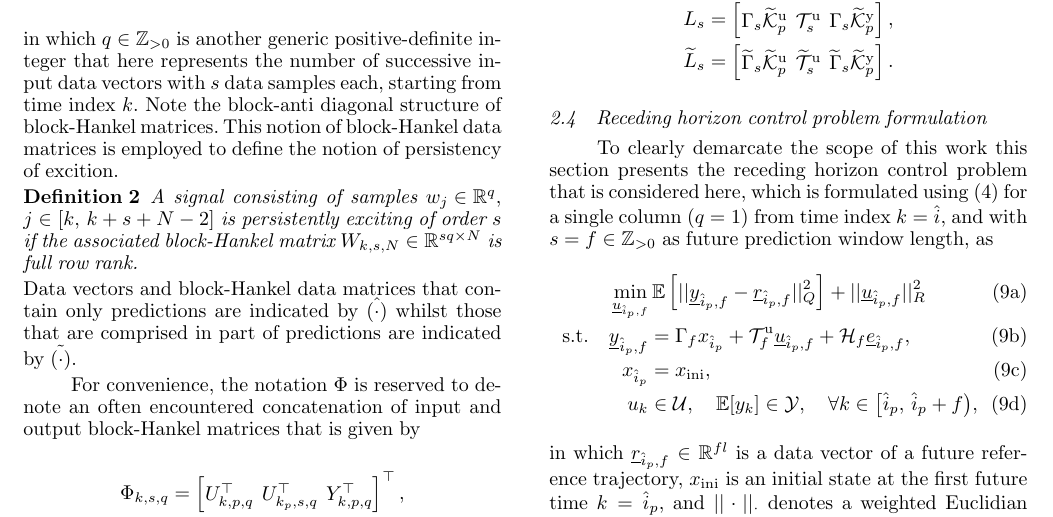
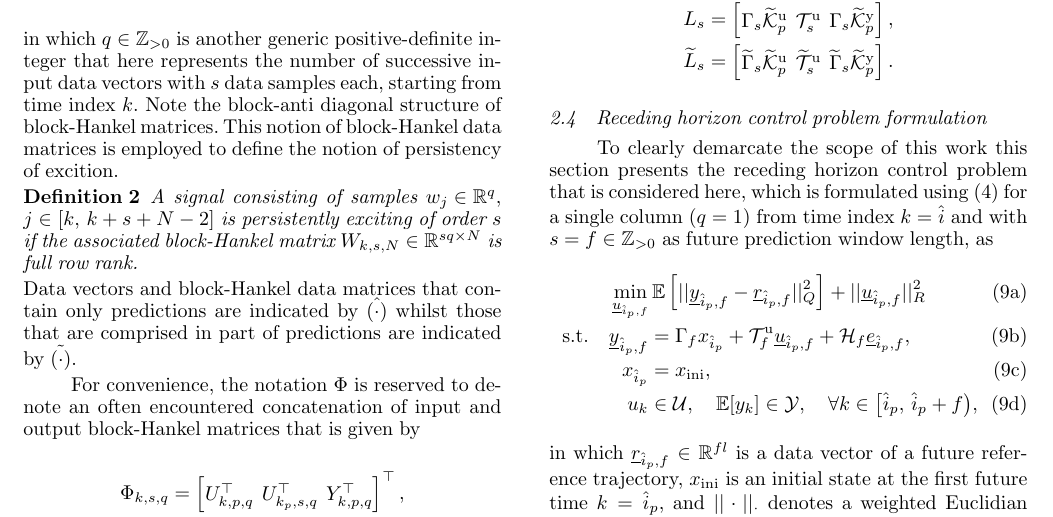
Before and after one commit to TUDelft-DataDrivenControl/Automatica2024_CL-DeePC, a LaTeX document (autosam.tex, which reads sections/2_prelim.tex): part of page 3 of 8, cut so that both start at the same text. Compiled offline with pdfLaTeX.

Commit message:
Update on Overleaf.

```diff
--- a/sections/2_prelim.tex
+++ b/sections/2_prelim.tex
@@ -132,7 +132,7 @@ in which, for convenience, we define, two reoccurring so called `dynamic matrice
 % Although a more generic representation was kept above for later analysis, for \ac{CL-DeePC}, $s=1$. This reduces the complexity of the above equations since ${\widetilde{L}_1=L_1=\big[ C\tKp{u} \; D \; C\tKp{y} \big]}$ and $\widetilde{\mathcal{H}}_1=\mathcal{H}_1=I_l$.
 %
 \subsection{Receding horizon control problem formulation}
-To clearly demarcate the scope of this work this section presents the receding horizon control problem that is considered here, which is formulated using \eqref{eq:Yf1} for a single column ($q=1$) from time index $k=\hat{i}$, and with $s=f\in\mathbb{Z}_{>0}$ as future prediction window length, as
+To clearly demarcate the scope of this work this section presents the receding horizon control problem that is considered here, which is formulated using \eqref{eq:Yf1} for a single column ($q=1$) from time index $k=\hat{i}$ and with $s=f\in\mathbb{Z}_{>0}$ as future prediction window length, as
 \begin{subequations}
 \begin{alignat}{2}
     &\min_{\datavec{u}{\hat{i}_p,f}} \mathbb{E}\left[||\datavec{y}{\hat{i}_p,f}-\datavec{r}{\hat{i}_p,f}||_Q^2\right] + ||\datavec{u}{\hat{i}_p,f}||_R^2 \span\span\\
```
